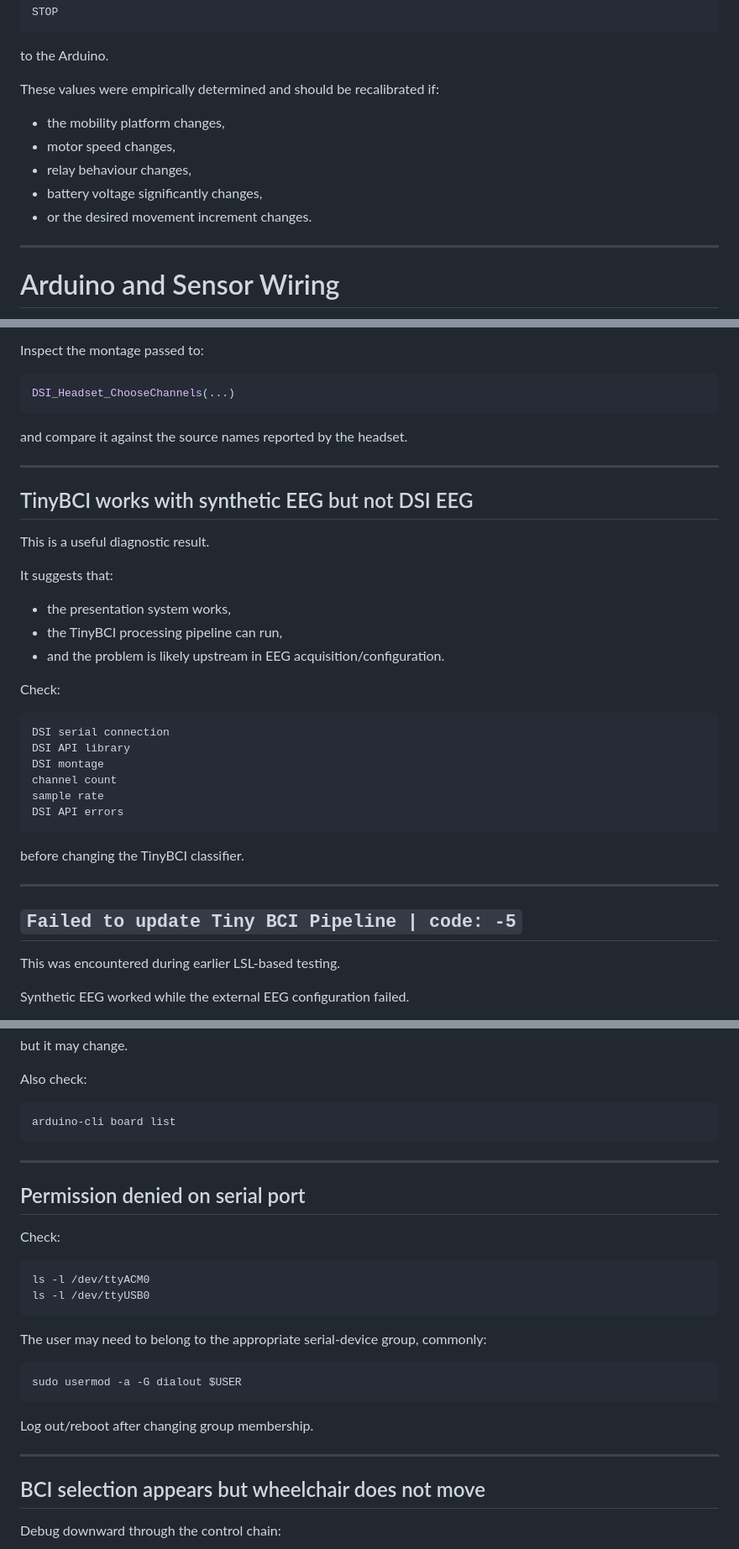
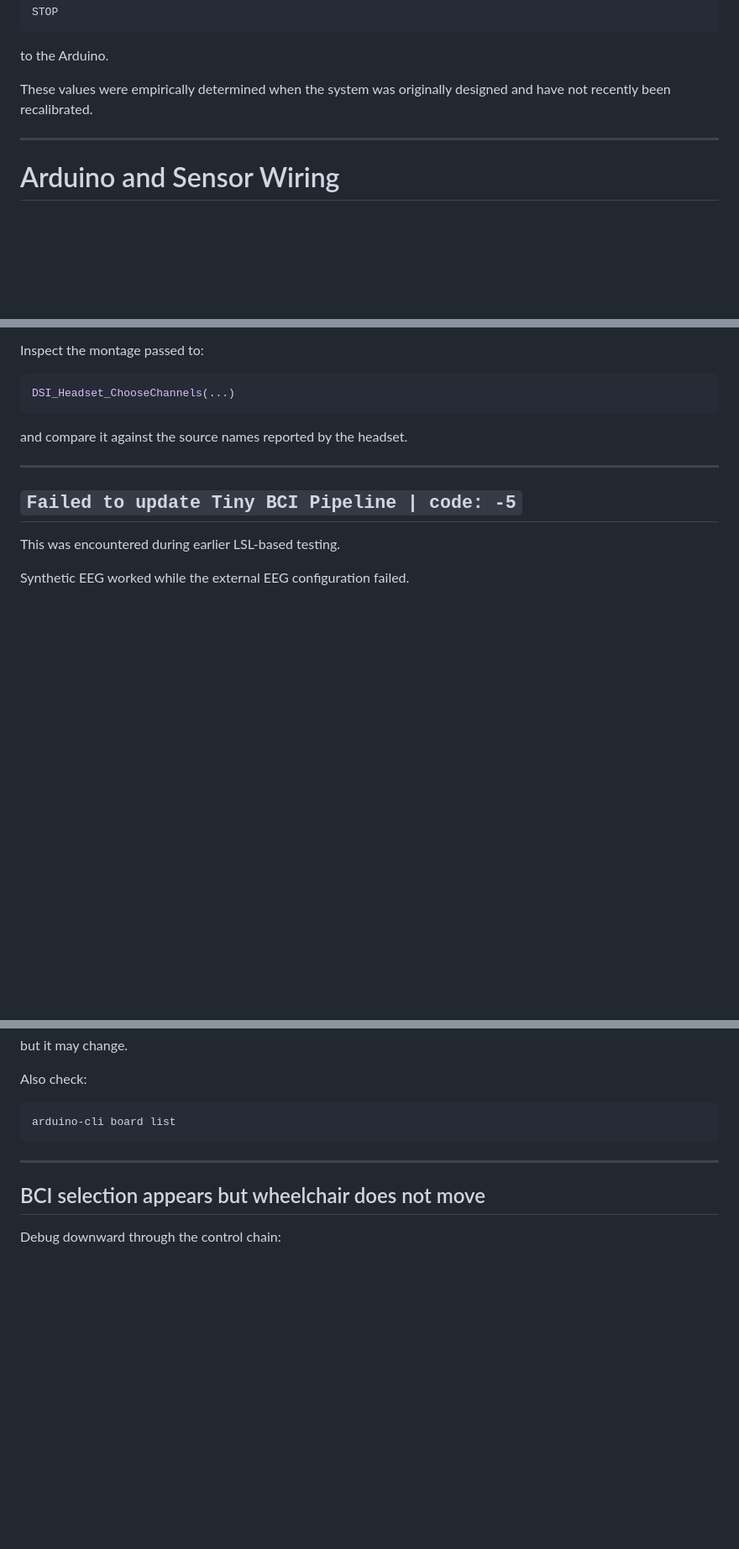
Before and after one commit to thesixtium/neuromove, a Markdown page: README.md, 3 parts joined by grey strips. Shown at 84% size. GitHub-like rendering; blank space fills up the shorter version.

Commit message:
Update README
Updated README to clarify implementation details and issues with components.

````diff
--- a/README.md
+++ b/README.md
@@ -560,13 +562,7 @@ STOP
 
 to the Arduino.
 
-These values were empirically determined and should be recalibrated if:
-
-* the mobility platform changes,
-* motor speed changes,
-* relay behaviour changes,
-* battery voltage significantly changes,
-* or the desired movement increment changes.
+These values were empirically determined when the system was originally designed and have not recently been recalibrated.
 
 ---
 
@@ -978,31 +972,6 @@ and compare it against the source names reported by the headset.
 
 ---
 
-## TinyBCI works with synthetic EEG but not DSI EEG
-
-This is a useful diagnostic result.
-
-It suggests that:
-
-* the presentation system works,
-* the TinyBCI processing pipeline can run,
-* and the problem is likely upstream in EEG acquisition/configuration.
-
-Check:
-
-```text
-DSI serial connection
-DSI API library
-DSI montage
-channel count
-sample rate
-DSI API errors
-```
-
-before changing the TinyBCI classifier.
-
----
-
 ## `Failed to update Tiny BCI Pipeline | code: -5`
 
 This was encountered during earlier LSL-based testing.
@@ -1043,25 +1012,6 @@ arduino-cli board list
 
 ---
 
-## Permission denied on serial port
-
-Check:
-
-```bash
-ls -l /dev/ttyACM0
-ls -l /dev/ttyUSB0
-```
-
-The user may need to belong to the appropriate serial-device group, commonly:
-
-```bash
-sudo usermod -a -G dialout $USER
-```
-
-Log out/reboot after changing group membership.
-
----
-
 ## BCI selection appears but wheelchair does not move
 
 Debug downward through the control chain:
````
Also changed, not shown: other parts of README.md (+14 -9 lines).
